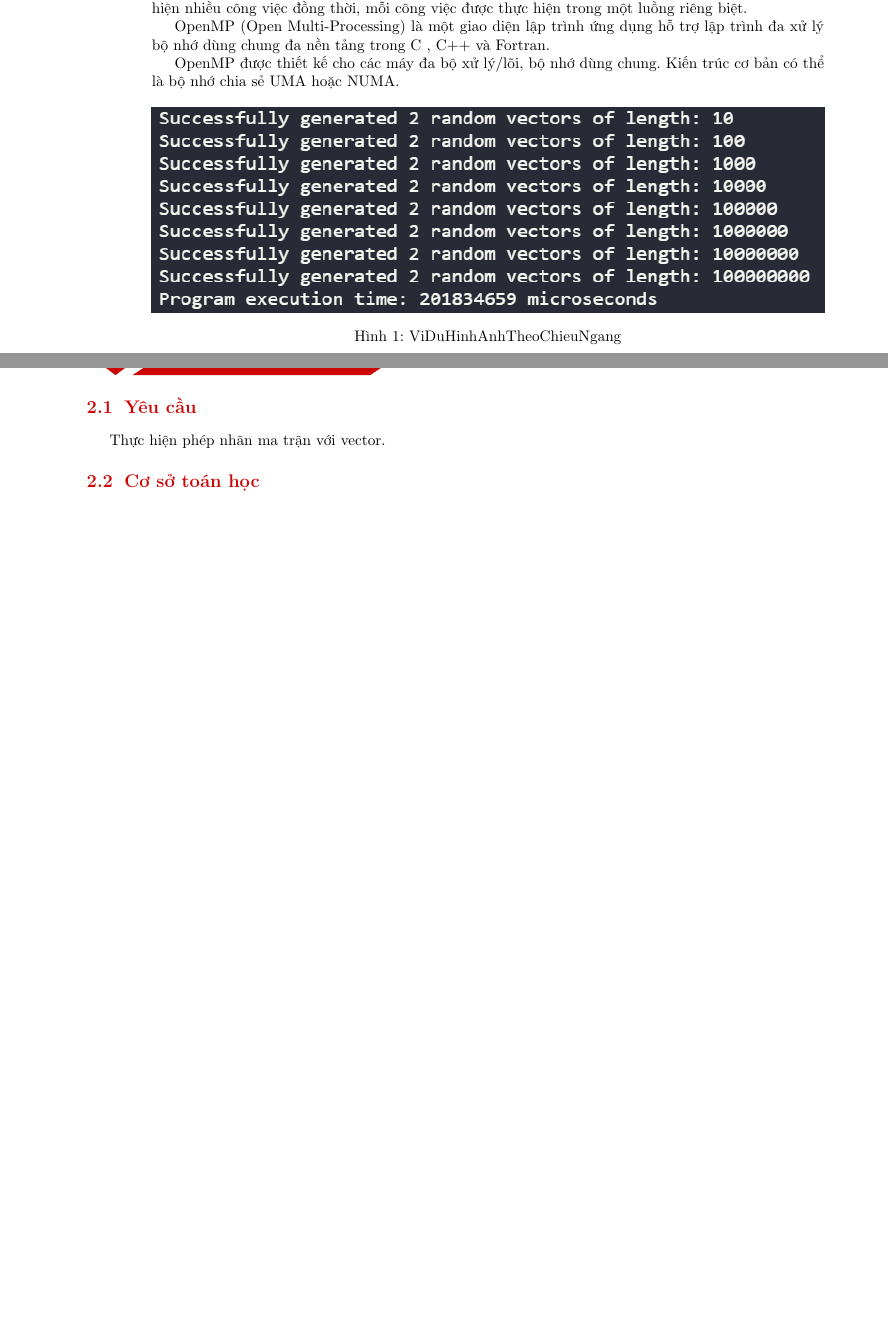
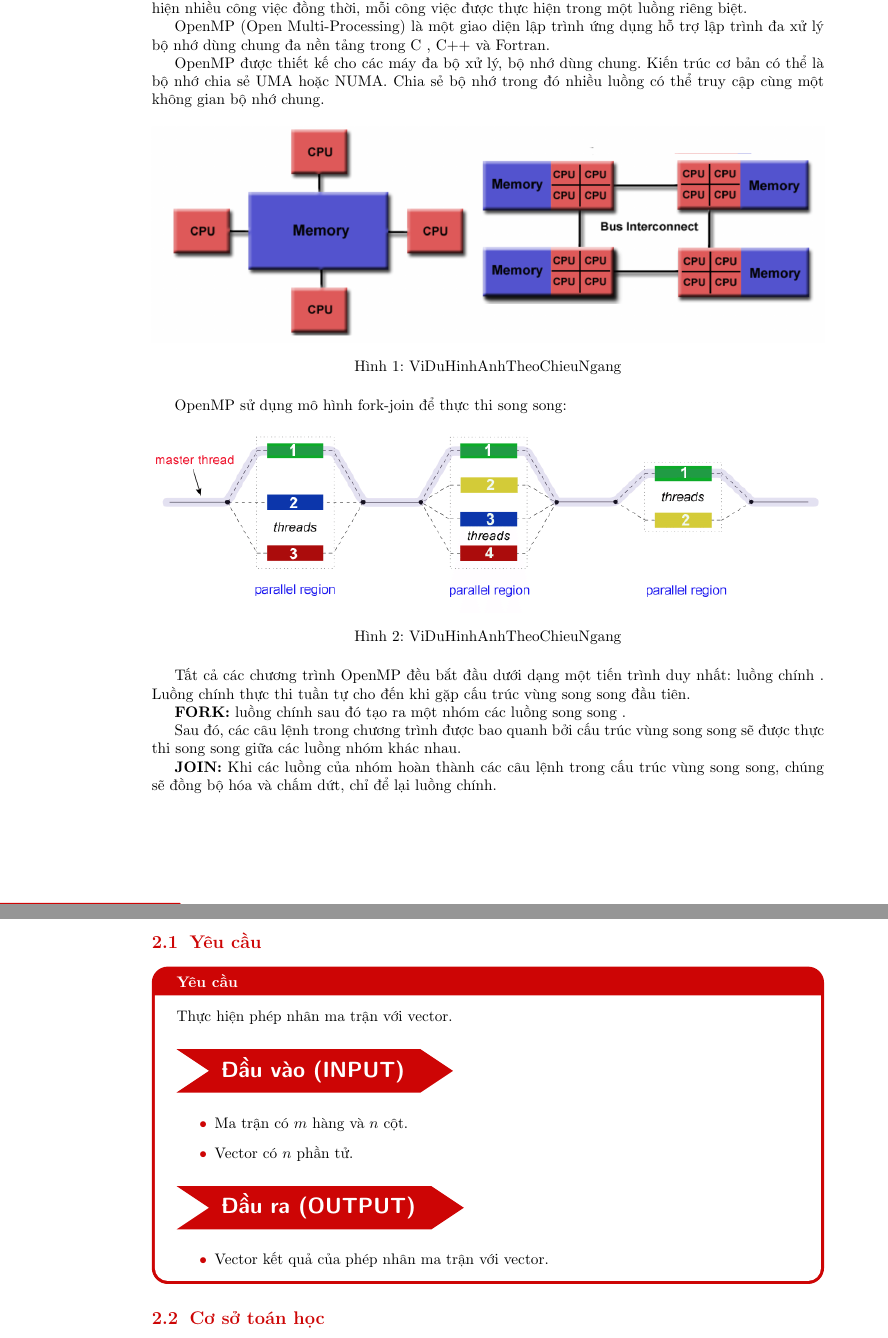
Before and after one commit to hust20206205/latex_TTSS, a LaTeX document (main.tex, which reads contents/gioi_thieu_chung.tex, contents/thuc_hanh_chung.tex): two parts of pages 8 and 9 of 15 before the commit and two parts of pages 8 and 10 of 16 after it, joined at a grey line, cut so that both start at the same text, the shorter picture padded with empty space. Compiled offline with pdfLaTeX.

Commit message:
2023_11_28_00_22_45_635601

```diff
--- a/contents/gioi_thieu_chung.tex
+++ b/contents/gioi_thieu_chung.tex
@@ -5,27 +5,37 @@ Lập trình đa luồng là một phương pháp lập trình trong đó một
 
 OpenMP (Open Multi-Processing) là một giao diện lập trình ứng dụng   hỗ trợ lập trình đa xử lý bộ nhớ dùng chung đa nền tảng trong C , C++ và Fortran.
 
-OpenMP được thiết kế cho các máy đa bộ xử lý/lõi, bộ nhớ dùng chung. Kiến trúc cơ bản có thể là bộ nhớ chia sẻ UMA hoặc NUMA.
+OpenMP được thiết kế cho các máy đa bộ xử lý, bộ nhớ dùng chung. Kiến trúc cơ bản có thể là bộ nhớ chia sẻ UMA hoặc NUMA.           Chia sẻ bộ nhớ     trong đó nhiều luồng có thể truy cập cùng một không gian bộ nhớ chung.
 
-\begin{figure}[h] %!nghia
+\begin{figure}[h]
     \centering
-    \includegraphics[width=1\textwidth]{pictures/image.png} %!nghia
-    \caption{ViDuHinhAnhTheoChieuNgang} %!nghia
-    \label{pictures:nghia12} %!nghia
+    \includegraphics[width=1\textwidth]{pictures/000.png}
+    \caption{ViDuHinhAnhTheoChieuNgang}
+    \label{pictures:000}
     \end{figure}
 
 
-% Fork-Join
-% Share memory
+
+OpenMP sử dụng mô hình fork-join để thực thi song song:
+
+\begin{figure}[h]
+    \centering
+    \includegraphics[width=1\textwidth]{pictures/Fork-Join-model-WebSite-4.png}
+    \caption{ViDuHinhAnhTheoChieuNgang}
+    \label{pictures:0001}
+    \end{figure}
 
 
 
-% #### 2.1 Fork-Join Model
-% Mô hình Fork-Join là mô hình cơ bản trong lập trình song song, trong đó một quá trình "cha" tạo ra các quá trình "con" để thực hiện các công việc con. Sau khi các công việc con kết thúc, chúng hợp nhất lại với quá trình cha. OpenMP sử dụng mô hình này để tận dụng hiệu suất từ việc chia nhỏ công việc.
+Tất cả các chương trình OpenMP đều bắt đầu dưới dạng một tiến trình duy nhất: luồng chính . Luồng chính thực thi tuần tự cho đến khi gặp cấu trúc vùng song song đầu tiên.
 
 
-% #### 2.3 Share Memory
-% Chia sẻ bộ nhớ là khái niệm trong lập trình song song, trong đó nhiều luồng có thể truy cập cùng một không gian bộ nhớ chung. Trong OpenMP, bộ nhớ chia sẻ giúp các luồng truy cập và cập nhật dữ liệu mà không cần sự sao chép dữ liệu giữa chúng, tăng hiệu suất chương trình.
+
+\textbf{FORK:}   luồng chính sau đó tạo ra một nhóm các luồng song song .
+
+Sau đó, các câu lệnh trong chương trình được bao quanh bởi cấu trúc vùng song song sẽ được thực thi song song giữa các luồng nhóm khác nhau.
+
+\textbf{JOIN:}         Khi các luồng của nhóm hoàn thành các câu lệnh trong cấu trúc vùng song song, chúng sẽ đồng bộ hóa và chấm dứt, chỉ để lại luồng chính.
 
 
 
--- a/contents/thuc_hanh_chung.tex
+++ b/contents/thuc_hanh_chung.tex
@@ -1,7 +1,41 @@
 \newpage
 \section{Thực hành chung}
 \subsection{Yêu cầu}
+% INPUT
+% OUTPUT
+
+
+
+
+%%%%%%%%%%%%%%%%%%%%%%%%%%%%%%%%%%%%%%%!
+\begin{block}{Yêu cầu}
 Thực hiện phép nhân ma trận với vector.
+
+
+
+
+% Thực hiện phép nhân ma trận với vector bằng cách sử dụng chương trình Python. Đầu vào của bạn bao gồm một ma trận \(A\) kích thước \(m \times n\) và một vector \(v\) kích thước \(n\). Kết quả của phép nhân là một vector \(u\) kích thước \(m\).
+
+\section*{Đầu vào (INPUT)}
+
+\begin{itemize}
+    \item Ma trận  có \(m\) hàng và \(n\) cột.
+    \item Vector   có \(n\) phần tử.
+\end{itemize}
+
+\section*{Đầu ra (OUTPUT)}
+
+\begin{itemize}
+    \item Vector  kết quả của phép nhân ma trận  với vector.
+\end{itemize}
+
+
+
+\end{block}
+
+
+
+
 \subsection{Cơ sở toán học}
 Phép nhân ma trận với vector là một phép toán phổ biến trong đại số tuyến tính.
 
```
Also changed, not shown: main.pdf, pictures/Fork-Join-model-WebSite-4.png (added), contents/gioi_thieu_chung.tex (31 more changed lines).
